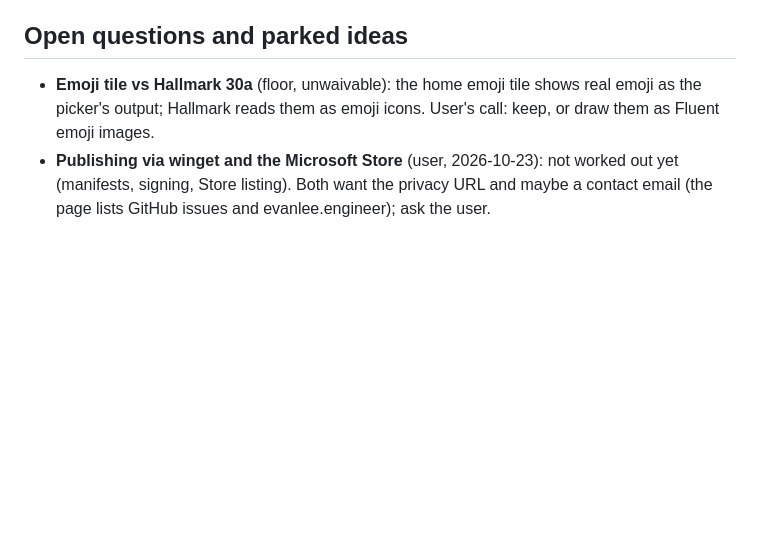
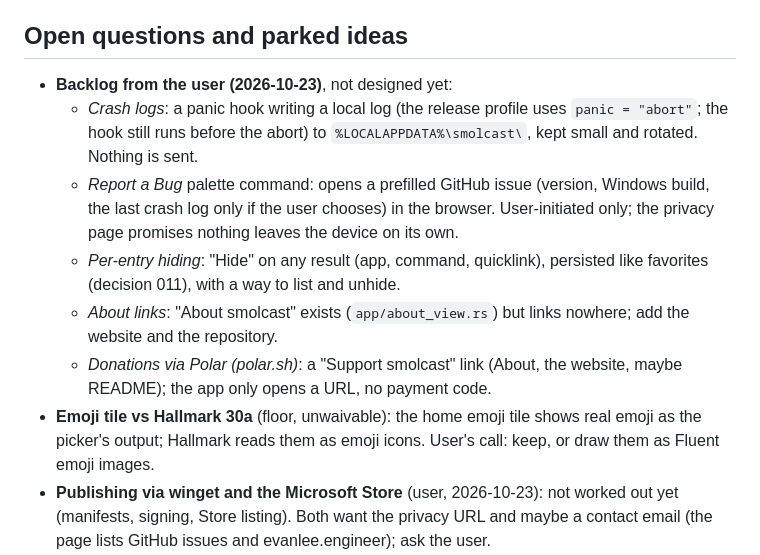
Before and after one commit to Archetypically/smolcast, a Markdown page: docs/activeContext.md, the part around the change. Drawn GitHub-style; blank space fills up the shorter version.

Commit message:
Record the user's backlog: crash logs, bug reports, hiding, About links, donations
Co-Authored-By: Claude Opus 5.5 <noreply@anthropic.com>
Claude-Session: https://claude.ai/code/session_01Ac92HLzt8jEprnZg8nF6zs

```diff
--- a/docs/activeContext.md
+++ b/docs/activeContext.md
@@ -183,6 +183,20 @@ every frame (cost only).
 
 ## Open questions and parked ideas
 
+- **Backlog from the user (2026-10-23)**, not designed yet:
+  - *Crash logs*: a panic hook writing a local log (the release profile
+    uses `panic = "abort"`; the hook still runs before the abort) to
+    `%LOCALAPPDATA%\smolcast\`, kept small and rotated. Nothing is sent.
+  - *Report a Bug* palette command: opens a prefilled GitHub issue (version,
+    Windows build, the last crash log only if the user chooses) in the
+    browser. User-initiated only; the privacy page promises nothing leaves
+    the device on its own.
+  - *Per-entry hiding*: "Hide" on any result (app, command, quicklink),
+    persisted like favorites (decision 011), with a way to list and unhide.
+  - *About links*: "About smolcast" exists (`app/about_view.rs`) but links
+    nowhere; add the website and the repository.
+  - *Donations via Polar (polar.sh)*: a "Support smolcast" link (About, the
+    website, maybe README); the app only opens a URL, no payment code.
 - **Emoji tile vs Hallmark 30a** (floor, unwaivable): the home emoji tile
   shows real emoji as the picker's output; Hallmark reads them as emoji
   icons. User's call: keep, or draw them as Fluent emoji images.
```
